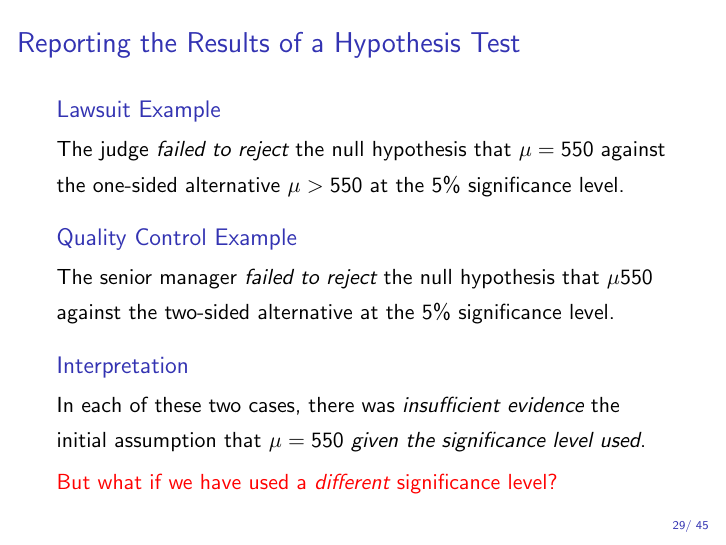
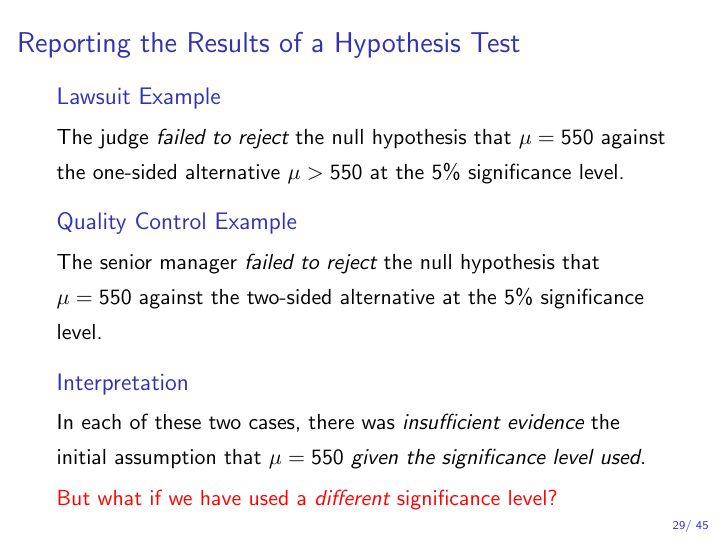
Before and after one commit to fditraglia/Econ103Public, LaTeX slides (slides/lecture21.tex): page 32 of 49. Compiled offline with pdfLaTeX.

Commit message:
Update lecture21.tex

```diff
--- a/slides/lecture21.tex
+++ b/slides/lecture21.tex
@@ -476,7 +476,7 @@ Based on an observed test statistic of $1.14$, would we reject $H_0$ against the
 	\end{block}
 	\begin{block}
 		{Quality Control Example}
-		The senior manager \emph{failed to reject} the null hypothesis that $\mu 550$ against the two-sided alternative at the 5\% significance level.
+		The senior manager \emph{failed to reject} the null hypothesis that $\mu =550$ against the two-sided alternative at the 5\% significance level.
 	\end{block}
 	\begin{block}
 		{Interpretation}
```
